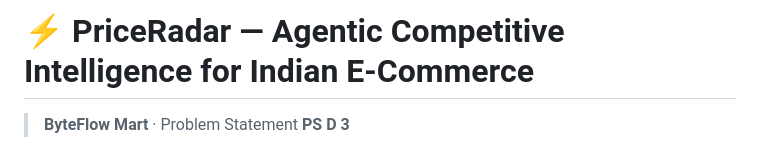
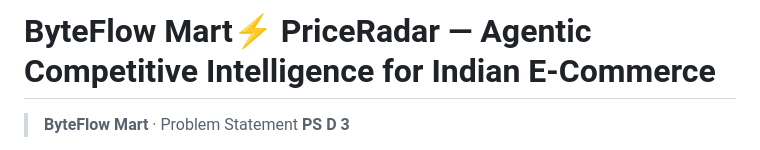
Before and after one commit to samnaveenkumaroff/ByteFlow, a Markdown page: README.md, the part around the change. Drawn GitHub-style.

```diff
--- a/README.md
+++ b/README.md
@@ -1,4 +1,4 @@
-# ⚡ PriceRadar — Agentic Competitive Intelligence for Indian E-Commerce
+# ByteFlow Mart⚡ PriceRadar — Agentic Competitive Intelligence for Indian E-Commerce
 
 > **ByteFlow Mart** · Problem Statement **PS D 3**
 >
```
